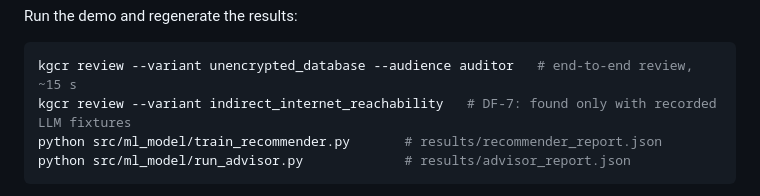
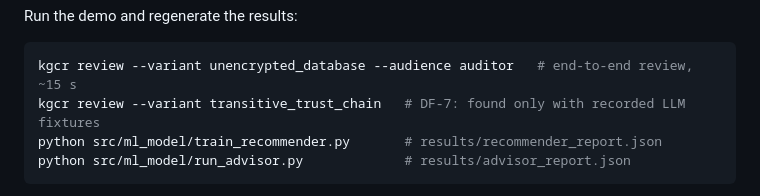
Before and after one commit to uditdaftary/KGCR_Cloud_Project_2026, a Markdown page: README.md, the part around the change. GitHub-like rendering.

Commit message:
docs(readme): use transitive_trust_chain for the DF-7 demo, the variant with a recorded fixture

````diff
--- a/README.md
+++ b/README.md
@@ -130,7 +130,7 @@ Run the demo and regenerate the results:
 
 ```bash
 kgcr review --variant unencrypted_database --audience auditor   # end-to-end review, ~15 s
-kgcr review --variant indirect_internet_reachability   # DF-7: found only with recorded LLM fixtures
+kgcr review --variant transitive_trust_chain   # DF-7: found only with recorded LLM fixtures
 python src/ml_model/train_recommender.py       # results/recommender_report.json
 python src/ml_model/run_advisor.py             # results/advisor_report.json
 ```
````
